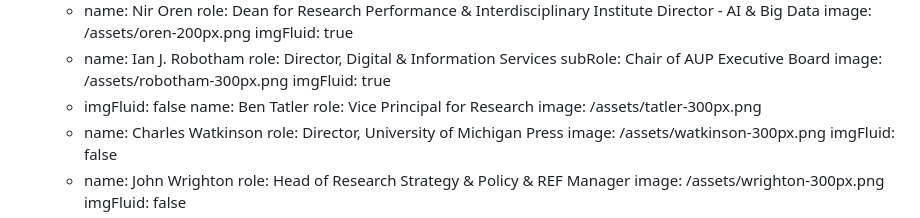
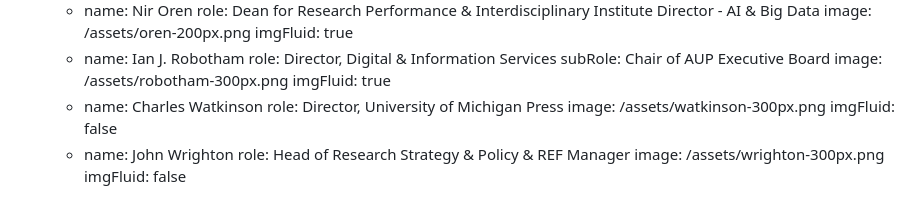
Before and after one commit to mlibrary/about-aberdeenunipress, a Markdown page: src/content/our-team.md, the part around the change. Rendered like a GitHub page.

Commit message:
Update Pages “our-team”

```diff
--- a/src/content/our-team.md
+++ b/src/content/our-team.md
@@ -52,10 +52,6 @@ groups:
         subRole: Chair of AUP Executive Board
         image: /assets/robotham-300px.png
         imgFluid: true
-      - imgFluid: false
-        name: Ben Tatler
-        role: Vice Principal for Research
-        image: /assets/tatler-300px.png
       - name: Charles Watkinson
         role: Director, University of Michigan Press
         image: /assets/watkinson-300px.png
```
